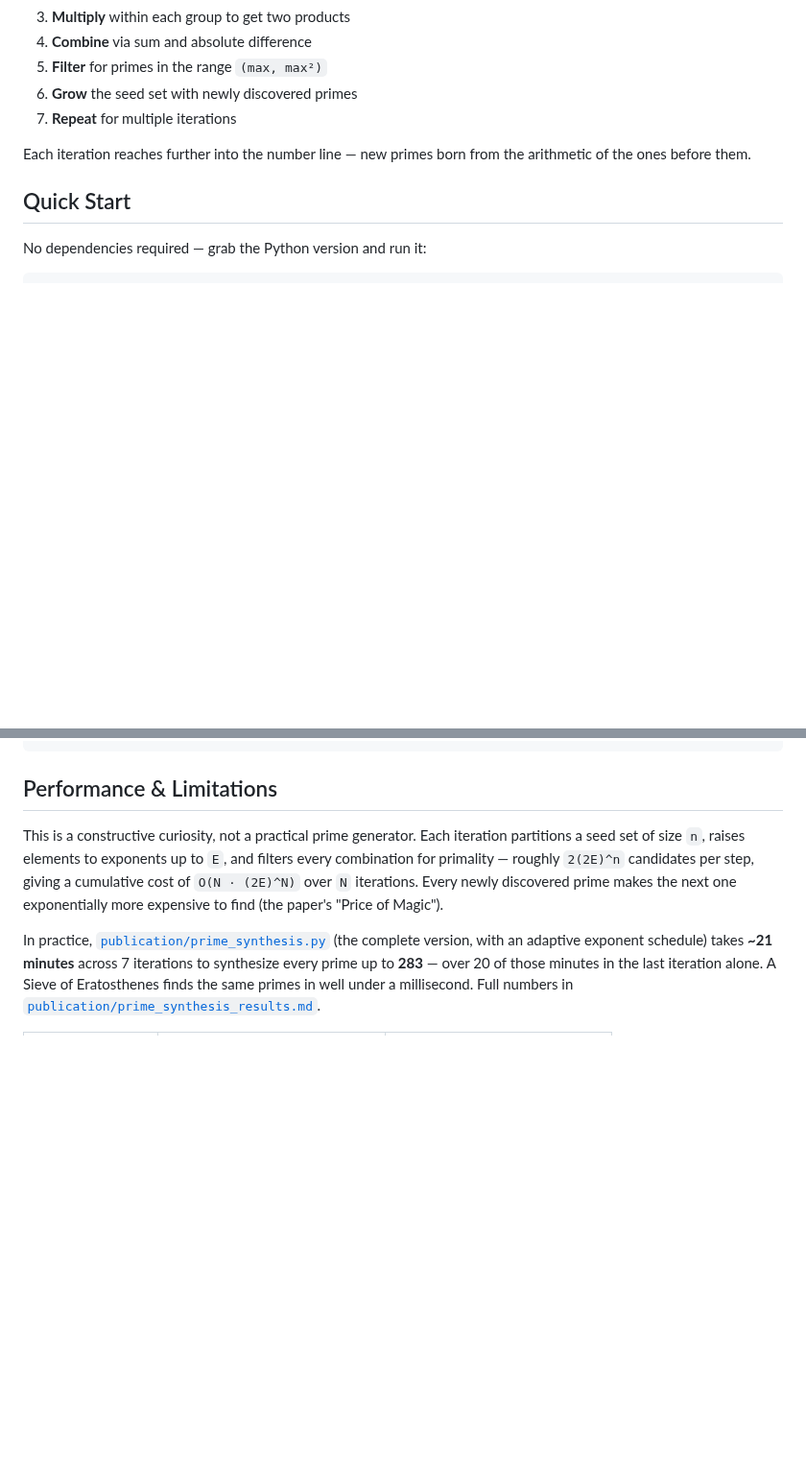
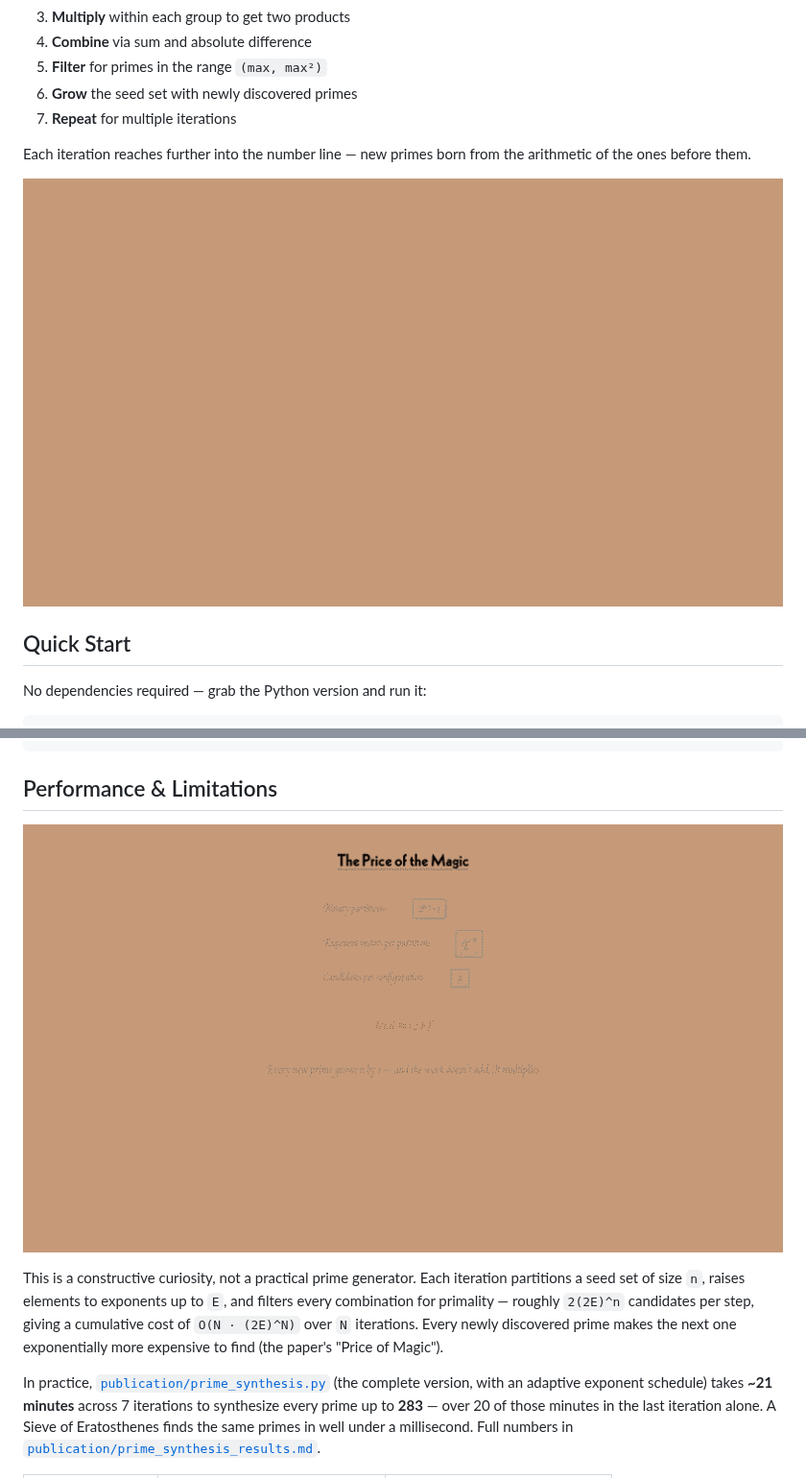
Before and after one commit to microgeant/PrimePartitionAlgorithm, a Markdown page: README.md, 2 parts joined by grey strips. Shown at 96% size. GitHub-like rendering; pictures changed too: publication/demo/complexity.gif (added), publication/demo/recipe.gif (added); blank space fills up the shorter version.

Commit message:
Add demo

```diff
--- a/README.md
+++ b/README.md
@@ -31,6 +31,8 @@ Starting with a seed set (e.g., `{1, 2}`):
 7. **Repeat** for multiple iterations
 
 Each iteration reaches further into the number line — new primes born from the arithmetic of the ones before them.
+
+![Recipe](publication/demo/recipe.gif)
 
 ## Quick Start
 
@@ -83,6 +85,8 @@ PrimePartitionAlgorithm/
 
 ## Performance & Limitations
 
+![Complexity](publication/demo/complexity.gif)
+
 This is a constructive curiosity, not a practical prime generator. Each iteration partitions a seed set of size `n`, raises elements to exponents up to `E`, and filters every combination for primality — roughly `2(2E)^n` candidates per step, giving a cumulative cost of `O(N · (2E)^N)` over `N` iterations. Every newly discovered prime makes the next one exponentially more expensive to find (the paper's "Price of Magic").
 
 In practice, [`publication/prime_synthesis.py`](publication/prime_synthesis.py) (the complete version, with an adaptive exponent schedule) takes **~21 minutes** across 7 iterations to synthesize every prime up to **283** — over 20 of those minutes in the last iteration alone. A Sieve of Eratosthenes finds the same primes in well under a millisecond. Full numbers in [`publication/prime_synthesis_results.md`](publication/prime_synthesis_results.md).
```
